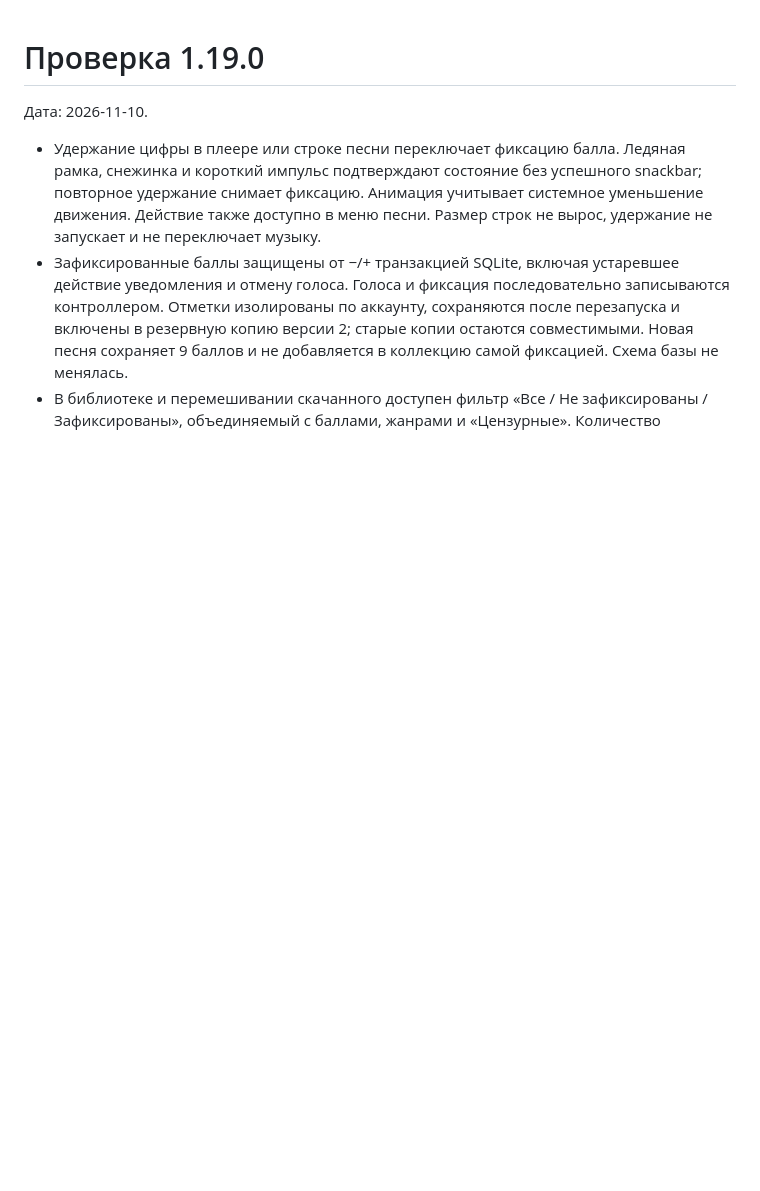
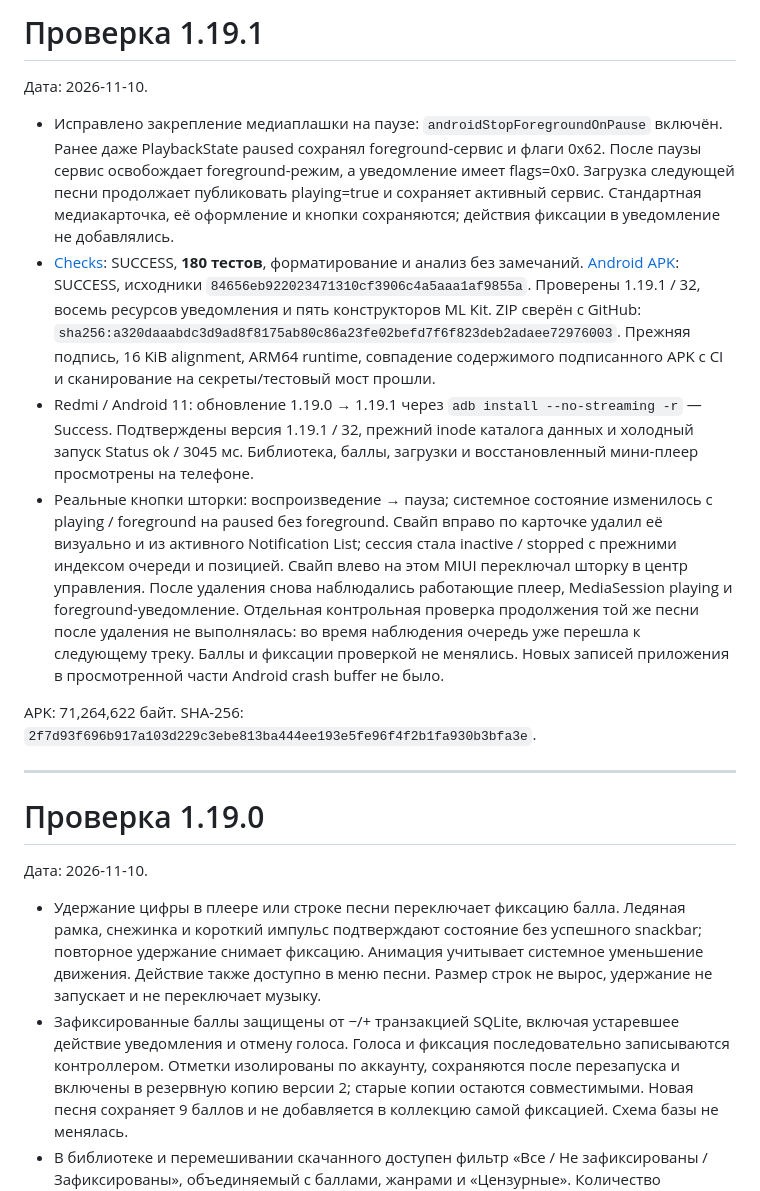
Before and after one commit to OskolkovOleg/moy-zvuk, a Markdown page: docs/verification.md, the part around the change. Rendered like a GitHub page; blank space fills up the shorter version.

Commit message:
docs: record verified notification dismissal on the connected phone

```diff
--- a/docs/verification.md
+++ b/docs/verification.md
@@ -1,3 +1,16 @@
+# Проверка 1.19.1
+
+Дата: 2026-11-10.
+
+- Исправлено закрепление медиаплашки на паузе: `androidStopForegroundOnPause` включён. Ранее даже PlaybackState paused сохранял foreground-сервис и флаги 0x62. После паузы сервис освобождает foreground-режим, а уведомление имеет flags=0x0. Загрузка следующей песни продолжает публиковать playing=true и сохраняет активный сервис. Стандартная медиакарточка, её оформление и кнопки сохраняются; действия фиксации в уведомление не добавлялись.
+- [Checks](https://github.com/OskolkovOleg/moy-zvuk/actions/runs/42829116393): SUCCESS, **180 тестов**, форматирование и анализ без замечаний. [Android APK](https://github.com/OskolkovOleg/moy-zvuk/actions/runs/42829154107): SUCCESS, исходники `84656eb922023471310cf3906c4a5aaa1af9855a`. Проверены 1.19.1 / 32, восемь ресурсов уведомления и пять конструкторов ML Kit. ZIP сверён с GitHub: `sha256:a320daaabdc3d9ad8f8175ab80c86a23fe02befd7f6f823deb2adaee72976003`. Прежняя подпись, 16 KiB alignment, ARM64 runtime, совпадение содержимого подписанного APK с CI и сканирование на секреты/тестовый мост прошли.
+- Redmi / Android 11: обновление 1.19.0 → 1.19.1 через `adb install --no-streaming -r` — Success. Подтверждены версия 1.19.1 / 32, прежний inode каталога данных и холодный запуск Status ok / 3045 мс. Библиотека, баллы, загрузки и восстановленный мини-плеер просмотрены на телефоне.
+- Реальные кнопки шторки: воспроизведение → пауза; системное состояние изменилось с playing / foreground на paused без foreground. Свайп вправо по карточке удалил её визуально и из активного Notification List; сессия стала inactive / stopped с прежними индексом очереди и позицией. Свайп влево на этом MIUI переключал шторку в центр управления. После удаления снова наблюдались работающие плеер, MediaSession playing и foreground-уведомление. Отдельная контрольная проверка продолжения той же песни после удаления не выполнялась: во время наблюдения очередь уже перешла к следующему треку. Баллы и фиксации проверкой не менялись. Новых записей приложения в просмотренной части Android crash buffer не было.
+
+APK: 71,264,622 байт. SHA-256: `2f7d93f696b917a103d229c3ebe813ba444ee193e5fe96f4f2b1fa930b3bfa3e`.
+
+---
+
 # Проверка 1.19.0
 
 Дата: 2026-11-10.
```
Also changed, not shown: README.md (+1 -1 lines).
